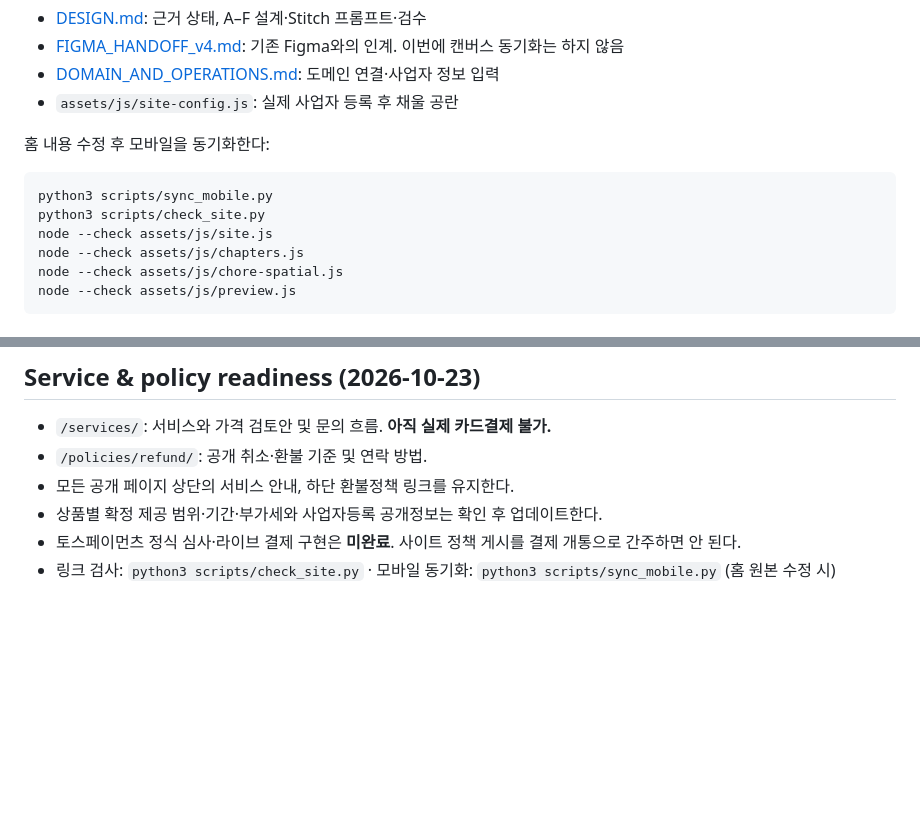
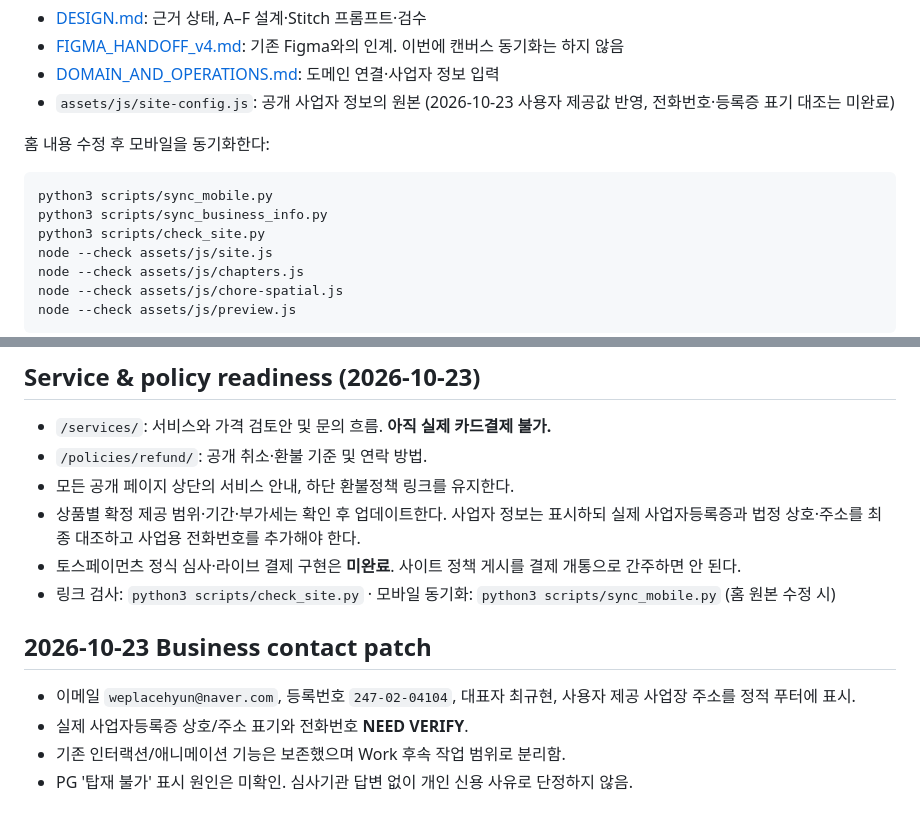
Before and after one commit to HotCharliepepper/Mashcore, a Markdown page: README.md, 2 parts joined by grey strips. GitHub-like rendering; blank space fills up the shorter version.

Commit message:
Document new business contact, static footer syncing and unresolved PG issue

````diff
--- a/README.md
+++ b/README.md
@@ -24,12 +24,13 @@
 - [DESIGN.md](DESIGN.md): 근거 상태, A–F 설계·Stitch 프롬프트·검수
 - [FIGMA_HANDOFF_v4.md](docs/FIGMA_HANDOFF_v4.md): 기존 Figma와의 인계. 이번에 캔버스 동기화는 하지 않음
 - [DOMAIN_AND_OPERATIONS.md](docs/DOMAIN_AND_OPERATIONS.md): 도메인 연결·사업자 정보 입력
-- `assets/js/site-config.js`: 실제 사업자 등록 후 채울 공란
+- `assets/js/site-config.js`: 공개 사업자 정보의 원본 (2026-10-23 사용자 제공값 반영, 전화번호·등록증 표기 대조는 미완료)
 
 홈 내용 수정 후 모바일을 동기화한다:
 
 ```sh
 python3 scripts/sync_mobile.py
+python3 scripts/sync_business_info.py
 python3 scripts/check_site.py
 node --check assets/js/site.js
 node --check assets/js/chapters.js
@@ -46,6 +47,13 @@ node --check assets/js/preview.js
 - `/services/`: 서비스와 가격 검토안 및 문의 흐름. **아직 실제 카드결제 불가.**
 - `/policies/refund/`: 공개 취소·환불 기준 및 연락 방법.
 - 모든 공개 페이지 상단의 서비스 안내, 하단 환불정책 링크를 유지한다.
-- 상품별 확정 제공 범위·기간·부가세와 사업자등록 공개정보는 확인 후 업데이트한다.
+- 상품별 확정 제공 범위·기간·부가세는 확인 후 업데이트한다. 사업자 정보는 표시하되 실제 사업자등록증과 법정 상호·주소를 최종 대조하고 사업용 전화번호를 추가해야 한다.
 - 토스페이먼츠 정식 심사·라이브 결제 구현은 **미완료**. 사이트 정책 게시를 결제 개통으로 간주하면 안 된다.
 - 링크 검사: `python3 scripts/check_site.py` · 모바일 동기화: `python3 scripts/sync_mobile.py` (홈 원본 수정 시)
+
+## 2026-10-23 Business contact patch
+
+- 이메일 `weplacehyun@naver.com`, 등록번호 `247-02-04104`, 대표자 최규현, 사용자 제공 사업장 주소를 정적 푸터에 표시.
+- 실제 사업자등록증 상호/주소 표기와 전화번호 **NEED VERIFY**.
+- 기존 인터랙션/애니메이션 기능은 보존했으며 Work 후속 작업 범위로 분리함.
+- PG '탑재 불가' 표시 원인은 미확인. 심사기관 답변 없이 개인 신용 사유로 단정하지 않음.
````
